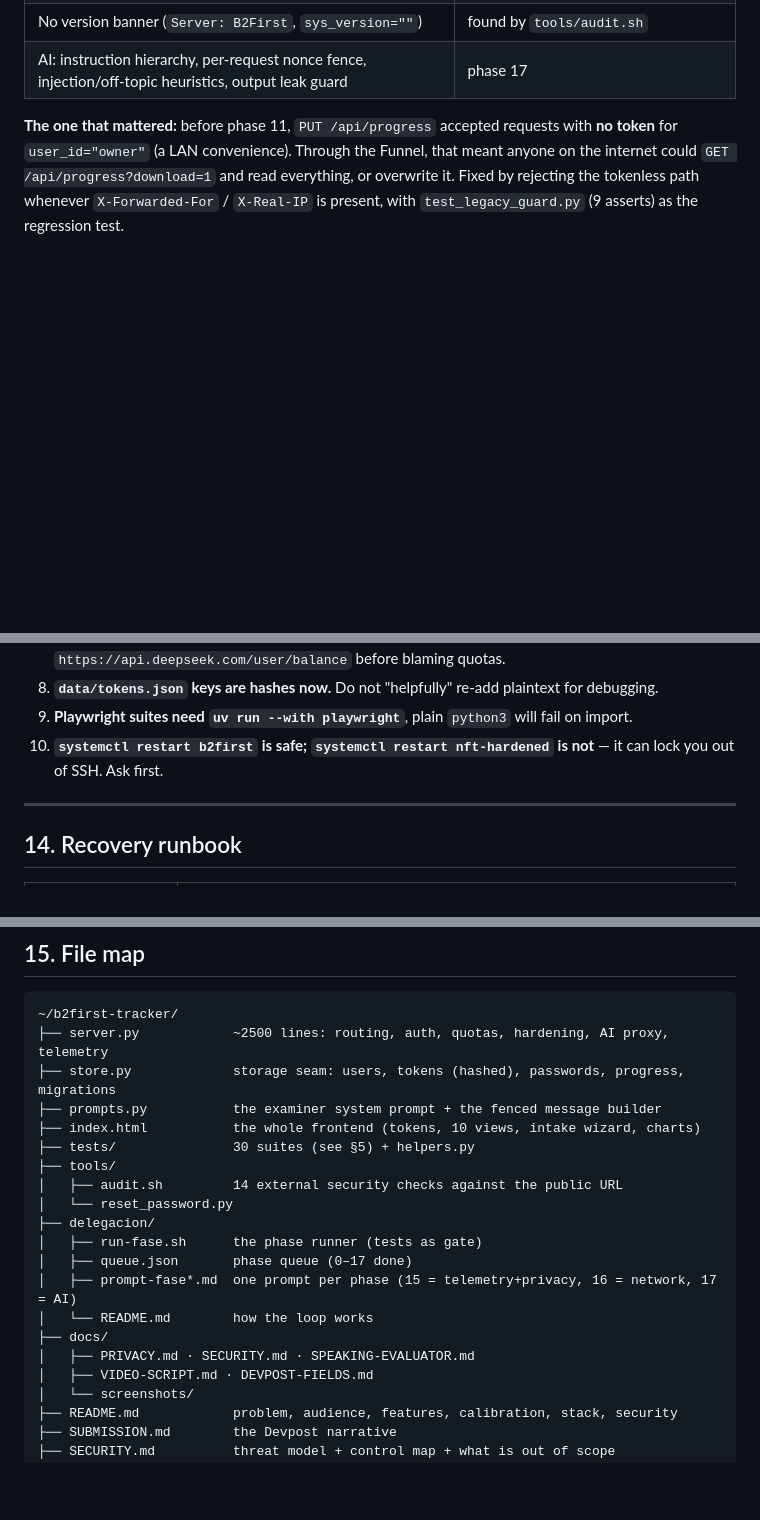
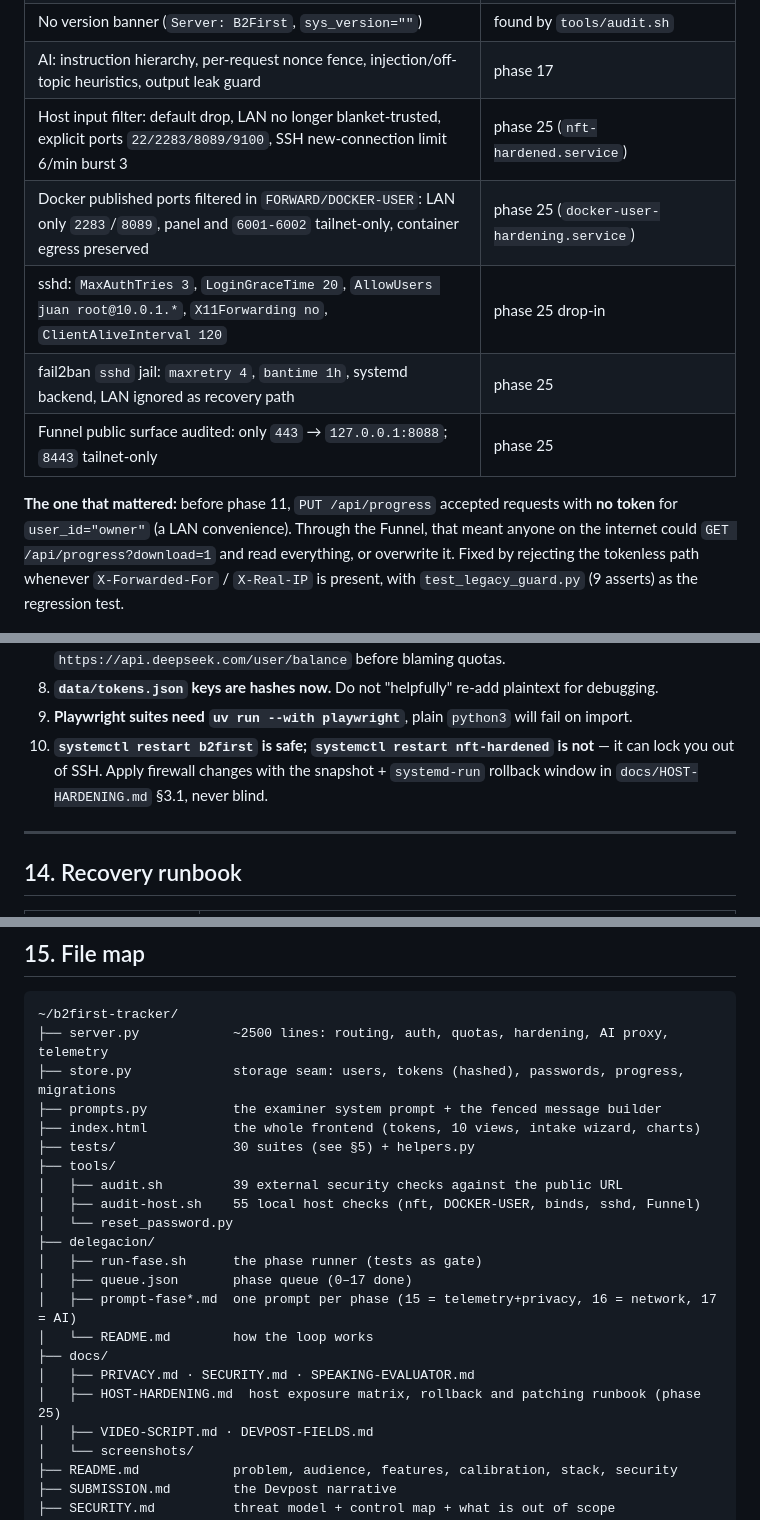
Before and after one commit to Juan-Martin-Cerezo/b2first-tracker, a Markdown page: HANDOFF.md, 3 parts joined by grey strips. Drawn GitHub-style; blank space fills up the shorter version.

```diff
--- a/HANDOFF.md
+++ b/HANDOFF.md
@@ -223,6 +255,11 @@ handoff: **14/14 PASS**.
 | `TRACE` → 405 · `..` in any encoding → 400 · `.env`/`.git`/`.es_salt` → 403 | phase 16 |
 | No version banner (`Server: B2First`, `sys_version=""`) | found by `tools/audit.sh` |
 | AI: instruction hierarchy, per-request nonce fence, injection/off-topic heuristics, output leak guard | phase 17 |
+| Host input filter: default drop, LAN no longer blanket-trusted, explicit ports `22/2283/8089/9100`, SSH new-connection limit 6/min burst 3 | phase 25 (`nft-hardened.service`) |
+| Docker published ports filtered in `FORWARD/DOCKER-USER`: LAN only `2283`/`8089`, panel and `6001-6002` tailnet-only, container egress preserved | phase 25 (`docker-user-hardening.service`) |
+| sshd: `MaxAuthTries 3`, `LoginGraceTime 20`, `AllowUsers juan root@10.0.1.*`, `X11Forwarding no`, `ClientAliveInterval 120` | phase 25 drop-in |
+| fail2ban `sshd` jail: `maxretry 4`, `bantime 1h`, systemd backend, LAN ignored as recovery path | phase 25 |
+| Funnel public surface audited: only `443` → `127.0.0.1:8088`; `8443` tailnet-only | phase 25 |
 
 **The one that mattered:** before phase 11, `PUT /api/progress` accepted requests with **no token**
 for `user_id="owner"` (a LAN convenience). Through the Funnel, that meant anyone on the internet
@@ -458,7 +495,8 @@ gradeable** without a second human — it is reported as proxies, never as a ban
 8. **`data/tokens.json` keys are hashes now.** Do not "helpfully" re-add plaintext for debugging.
 9. **Playwright suites need `uv run --with playwright`**, plain `python3` will fail on import.
 10. **`systemctl restart b2first` is safe; `systemctl restart nft-hardened` is not** — it can lock
-    you out of SSH. Ask first.
+    you out of SSH. Apply firewall changes with the snapshot + `systemd-run` rollback window in
+    `docs/HOST-HARDENING.md` §3.1, never blind.
 
 ---
 
@@ -487,7 +530,8 @@ gradeable** without a second human — it is reported as proxies, never as a ban
 ├── index.html           the whole frontend (tokens, 10 views, intake wizard, charts)
 ├── tests/               30 suites (see §5) + helpers.py
 ├── tools/
-│   ├── audit.sh         14 external security checks against the public URL
+│   ├── audit.sh         39 external security checks against the public URL
+│   ├── audit-host.sh    55 local host checks (nft, DOCKER-USER, binds, sshd, Funnel)
 │   └── reset_password.py
 ├── delegacion/
 │   ├── run-fase.sh      the phase runner (tests as gate)
@@ -496,6 +540,7 @@ gradeable** without a second human — it is reported as proxies, never as a ban
 │   └── README.md        how the loop works
 ├── docs/
 │   ├── PRIVACY.md · SECURITY.md · SPEAKING-EVALUATOR.md
+│   ├── HOST-HARDENING.md  host exposure matrix, rollback and patching runbook (phase 25)
 │   ├── VIDEO-SCRIPT.md · DEVPOST-FIELDS.md
 │   └── screenshots/
 ├── README.md            problem, audience, features, calibration, stack, security
```
Also changed, not shown: other parts of HANDOFF.md (+42 -4 lines), docs/HOST-HARDENING.md (added, +355 -0 lines).
